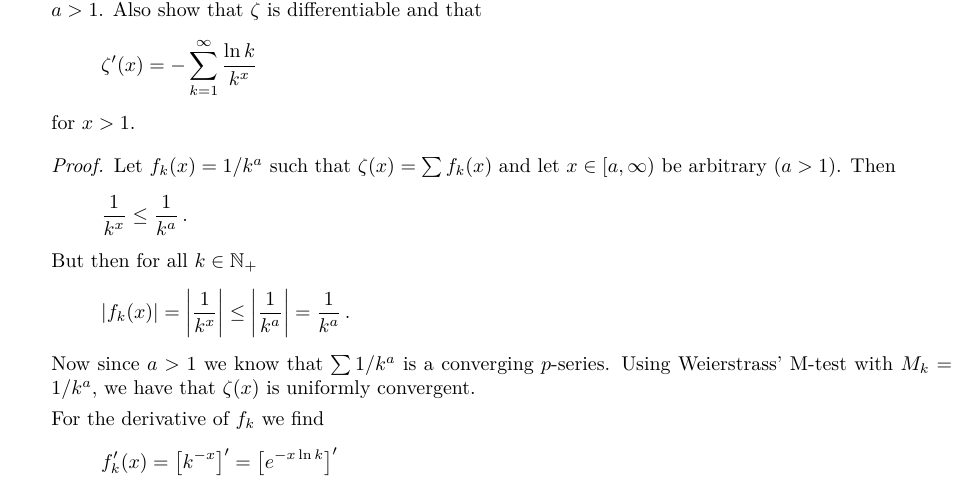
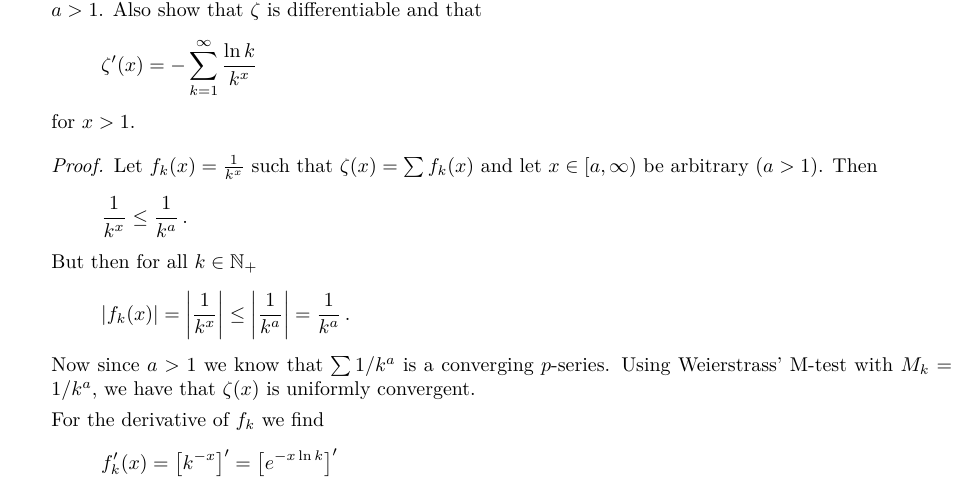
Before and after one commit to dpvdberg/Analyse1, a LaTeX problem sheet (college12.tex): part of page 2 of 3, cut so that both start at the same text. Compiled offline with pdfLaTeX.

Commit message:
C12Q1 correction

```diff
--- a/college12.tex
+++ b/college12.tex
@@ -15,7 +15,7 @@
         %%%%%%%%%%%%
         \firstquestion
         \begin{inlinetoprove}
-        	The zeta function given by the series $\zeta(x) = \sum_{k=1}^{\infty} \frac{\ln k}{k^x}$ converges uniformly on $[a,\infty)$ with $a > 1$. Also show that $\zeta$ is differentiable and that
+        	The zeta function given by the series $\zeta(x) = \sum_{k=1}^{\infty} \frac{1}{k^x}$ converges uniformly on $[a,\infty)$ with $a > 1$. Also show that $\zeta$ is differentiable and that
         	\[
         	\zeta'(x) = - \sum_{k=1}^{\infty} \frac{\ln k}{k^x}
         	\]
@@ -23,7 +23,7 @@
         \end{inlinetoprove}
 
 		\begin{proof}
-			Let $f_k(x) = 1/k^a$ such that $\zeta(x)  = \sum f_k(x)$ and let $x \in [a,\infty)$ be arbitrary ($a>1$). Then
+			Let $f_k(x) = \frac{1}{k^x} $ such that $\zeta(x)  = \sum f_k(x)$ and let $x \in [a,\infty)$ be arbitrary ($a>1$). Then
 			\[
 				\frac{1}{k^x} \leq \frac{1}{k^a}\,.
 			\]
```
